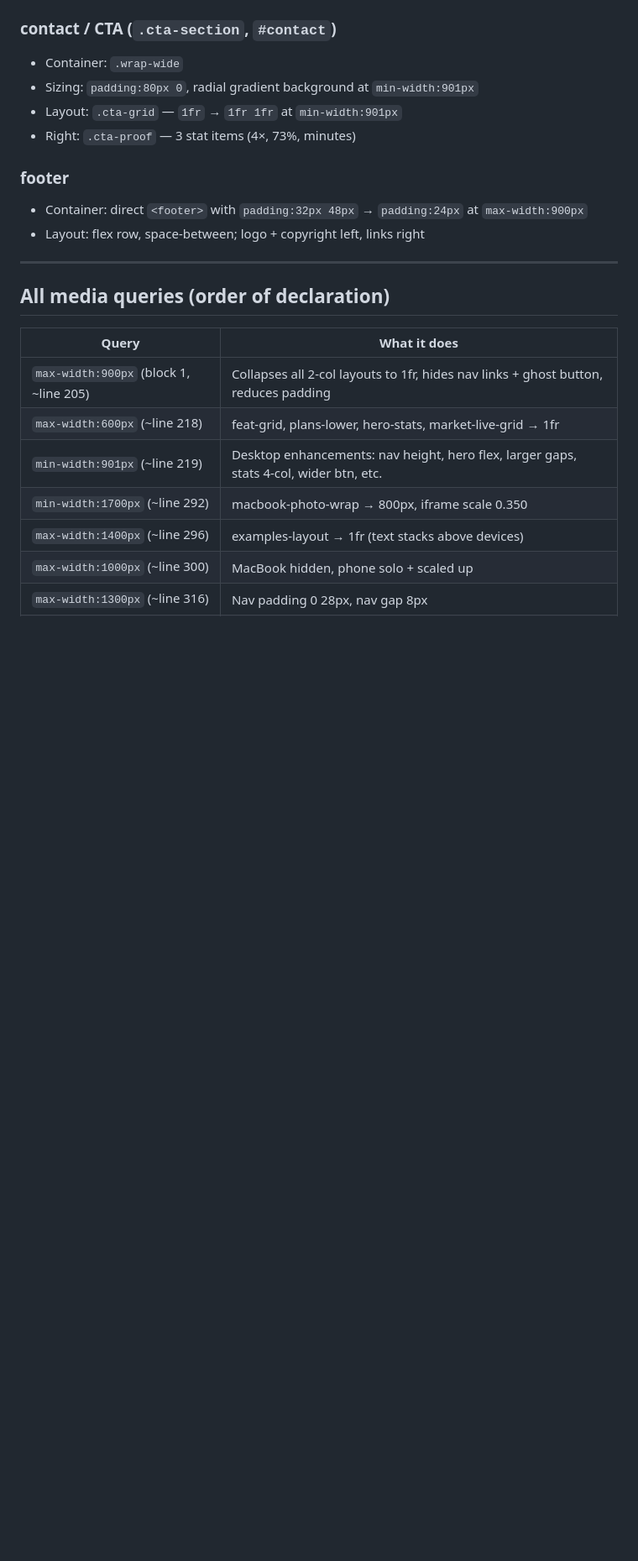
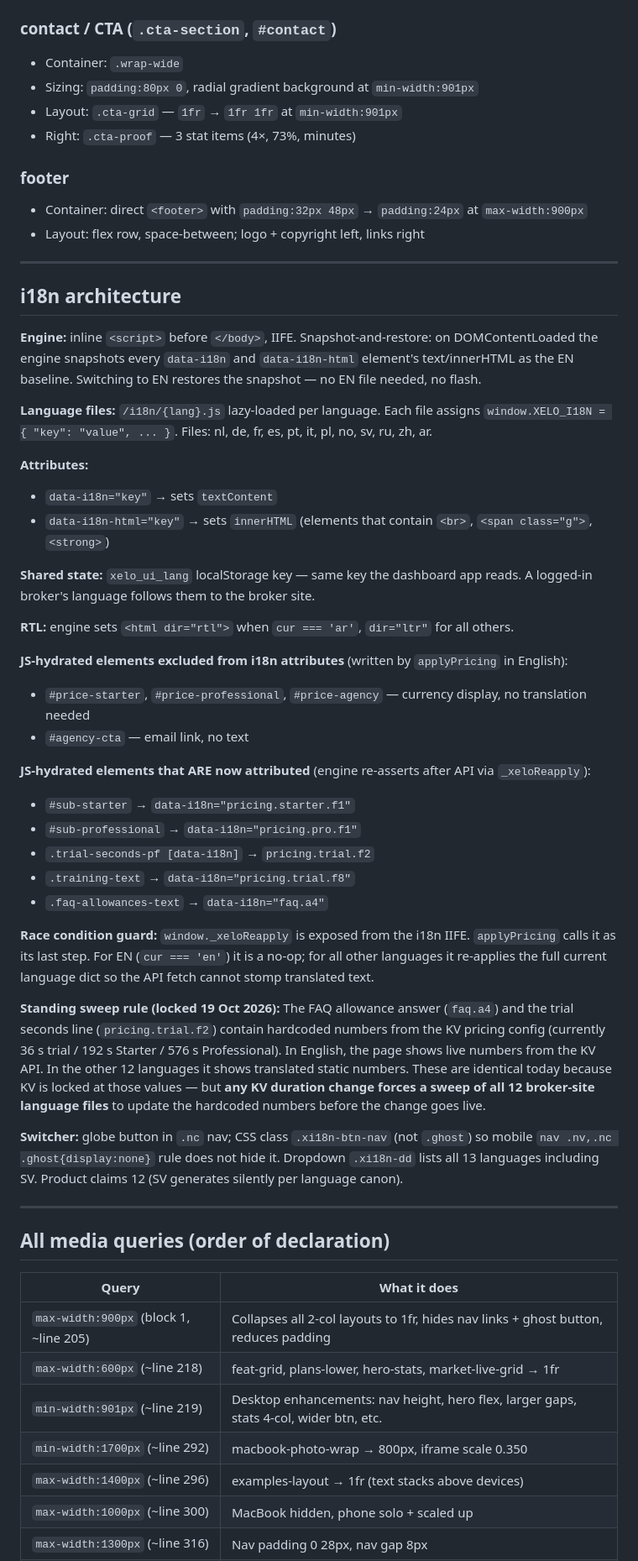
Before and after one commit to Appsxxl/xelo-broker-site, a Markdown page: docs/BROKER-SITE-MAP.md, the part around one of its changes. Shown at 84% size. Drawn GitHub-style; blank space fills up the shorter version.

Commit message:
docs(broker-site): add i18n architecture section + KV sweep rule
Documents engine design, data-i18n vs data-i18n-html, race condition
guard, and the standing rule: any KV duration change forces a sweep of
all 12 language files to update hardcoded seconds values.

Co-Authored-By: Claude Sonnet 4.6 <noreply@anthropic.com>

```diff
--- a/docs/BROKER-SITE-MAP.md
+++ b/docs/BROKER-SITE-MAP.md
@@ -116,6 +116,39 @@ Generated 19 Oct 2026. Reference for every future change.
 
 ---
 
+## i18n architecture
+
+**Engine:** inline `<script>` before `</body>`, IIFE. Snapshot-and-restore: on DOMContentLoaded the engine snapshots every `data-i18n` and `data-i18n-html` element's text/innerHTML as the EN baseline. Switching to EN restores the snapshot — no EN file needed, no flash.
+
+**Language files:** `/i18n/{lang}.js` lazy-loaded per language. Each file assigns `window.XELO_I18N = { "key": "value", ... }`. Files: nl, de, fr, es, pt, it, pl, no, sv, ru, zh, ar.
+
+**Attributes:**
+- `data-i18n="key"` → sets `textContent`
+- `data-i18n-html="key"` → sets `innerHTML` (elements that contain `<br>`, `<span class="g">`, `<strong>`)
+
+**Shared state:** `xelo_ui_lang` localStorage key — same key the dashboard app reads. A logged-in broker's language follows them to the broker site.
+
+**RTL:** engine sets `<html dir="rtl">` when `cur === 'ar'`, `dir="ltr"` for all others.
+
+**JS-hydrated elements excluded from i18n attributes** (written by `applyPricing` in English):
+- `#price-starter`, `#price-professional`, `#price-agency` — currency display, no translation needed
+- `#agency-cta` — email link, no text
+
+**JS-hydrated elements that ARE now attributed** (engine re-asserts after API via `_xeloReapply`):
+- `#sub-starter` → `data-i18n="pricing.starter.f1"`
+- `#sub-professional` → `data-i18n="pricing.pro.f1"`
+- `.trial-seconds-pf [data-i18n]` → `pricing.trial.f2`
+- `.training-text` → `data-i18n="pricing.trial.f8"`
+- `.faq-allowances-text` → `data-i18n="faq.a4"`
+
+**Race condition guard:** `window._xeloReapply` is exposed from the i18n IIFE. `applyPricing` calls it as its last step. For EN (`cur === 'en'`) it is a no-op; for all other languages it re-applies the full current language dict so the API fetch cannot stomp translated text.
+
+**Standing sweep rule (locked 19 Oct 2026):** The FAQ allowance answer (`faq.a4`) and the trial seconds line (`pricing.trial.f2`) contain hardcoded numbers from the KV pricing config (currently 36 s trial / 192 s Starter / 576 s Professional). In English, the page shows live numbers from the KV API. In the other 12 languages it shows translated static numbers. These are identical today because KV is locked at those values — but **any KV duration change forces a sweep of all 12 broker-site language files** to update the hardcoded numbers before the change goes live.
+
+**Switcher:** globe button in `.nc` nav; CSS class `.xi18n-btn-nav` (not `.ghost`) so mobile `nav .nv,.nc .ghost{display:none}` rule does not hide it. Dropdown `.xi18n-dd` lists all 13 languages including SV. Product claims 12 (SV generates silently per language canon).
+
+---
+
 ## All media queries (order of declaration)
 
 | Query | What it does |
```
Also changed, not shown: other parts of docs/BROKER-SITE-MAP.md (+1 -1 lines).
